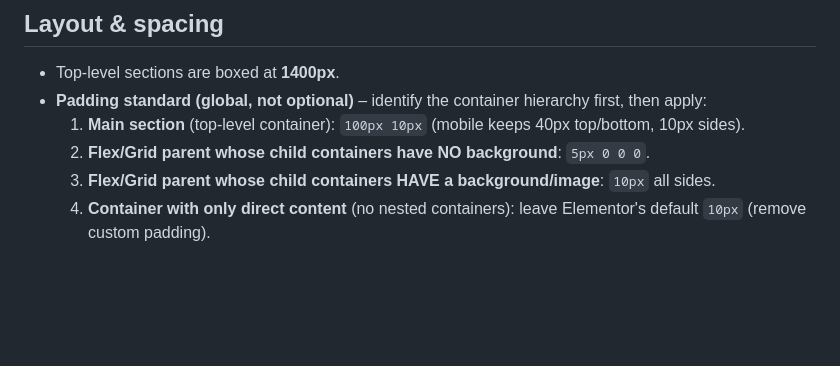
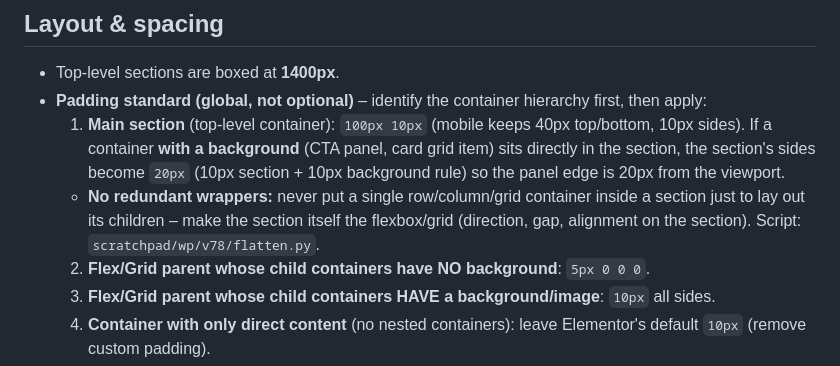
Before and after one commit to Jaycegithub/Marketix-Digital, a Markdown page: CLAUDE.md, the part around the change. Drawn GitHub-style; blank space fills up the shorter version.

Commit message:
Padding standard: 20px sides for sections with a direct background child; no redundant wrappers
Co-Authored-By: Claude Opus 5.5 <noreply@anthropic.com>
Claude-Session: https://claude.ai/code/session_01XaGRxpFAnG6BTmpY8eK925

```diff
--- a/CLAUDE.md
+++ b/CLAUDE.md
@@ -12,6 +12,10 @@ Follow these rules on every page you build or edit.
 - Top-level sections are boxed at **1400px**.
 - **Padding standard (global, not optional)** – identify the container hierarchy first, then apply:
   1. **Main section** (top-level container): `100px 10px` (mobile keeps 40px top/bottom, 10px sides).
+     If a container **with a background** (CTA panel, card grid item) sits directly in the section, the section's sides become
+     `20px` (10px section + 10px background rule) so the panel edge is 20px from the viewport.
+  - **No redundant wrappers:** never put a single row/column/grid container inside a section just to lay out its children –
+    make the section itself the flexbox/grid (direction, gap, alignment on the section). Script: `scratchpad/wp/v78/flatten.py`.
   2. **Flex/Grid parent whose child containers have NO background**: `5px 0 0 0`.
   3. **Flex/Grid parent whose child containers HAVE a background/image**: `10px` all sides.
   4. **Container with only direct content** (no nested containers): leave Elementor's default `10px` (remove custom padding).
```
